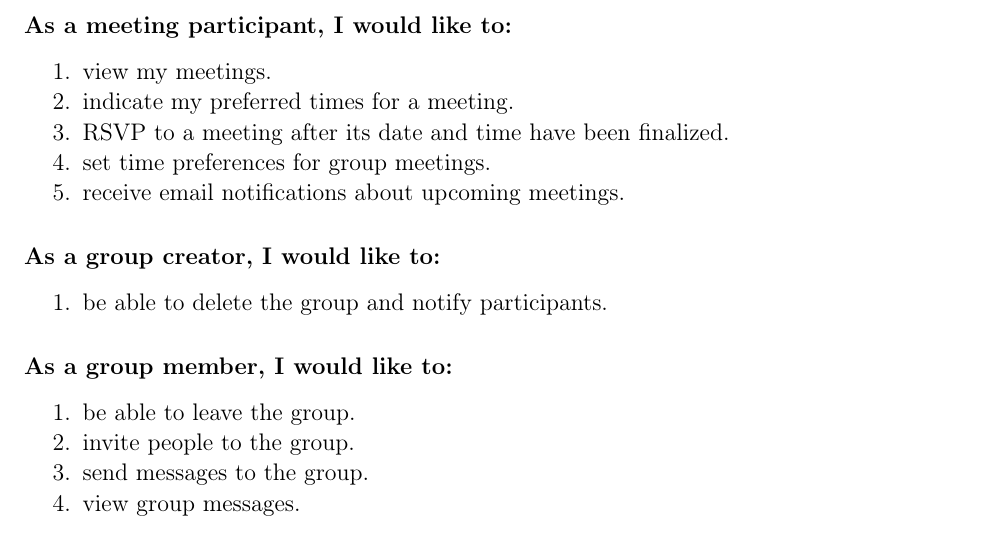
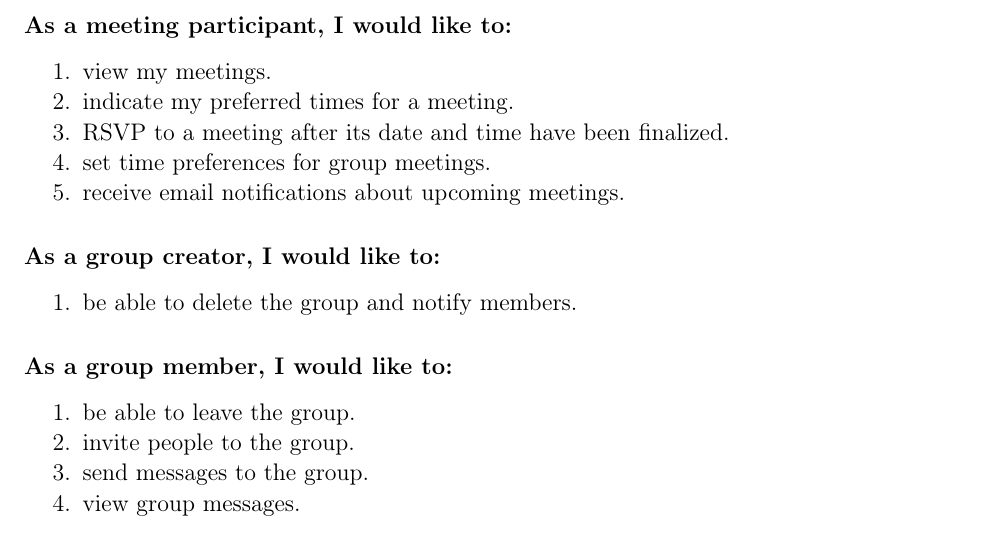
Before and after one commit to dan-zheng/meetchu, a LaTeX document (docs/design-document/design-document.tex): part of page 2 of 10, cut so that both start at the same text. Compiled offline with pdfLaTeX.

Commit message:
Fix typos

```diff
--- a/docs/design-document/design-document.tex
+++ b/docs/design-document/design-document.tex
@@ -102,7 +102,7 @@ College courses are difficult and many students choose to form study groups. How
 
 \subsubsection*{As a group creator, I would like to:}
 \begin{enumerate}[nolistsep]
-    \item be able to delete the group and notify participants.
+    \item be able to delete the group and notify members.
 \end{enumerate}
 
 \subsubsection*{As a group member, I would like to:}
```
Also changed, not shown: docs/project-backlog/project-backlog.tex (+1 -1 lines).
